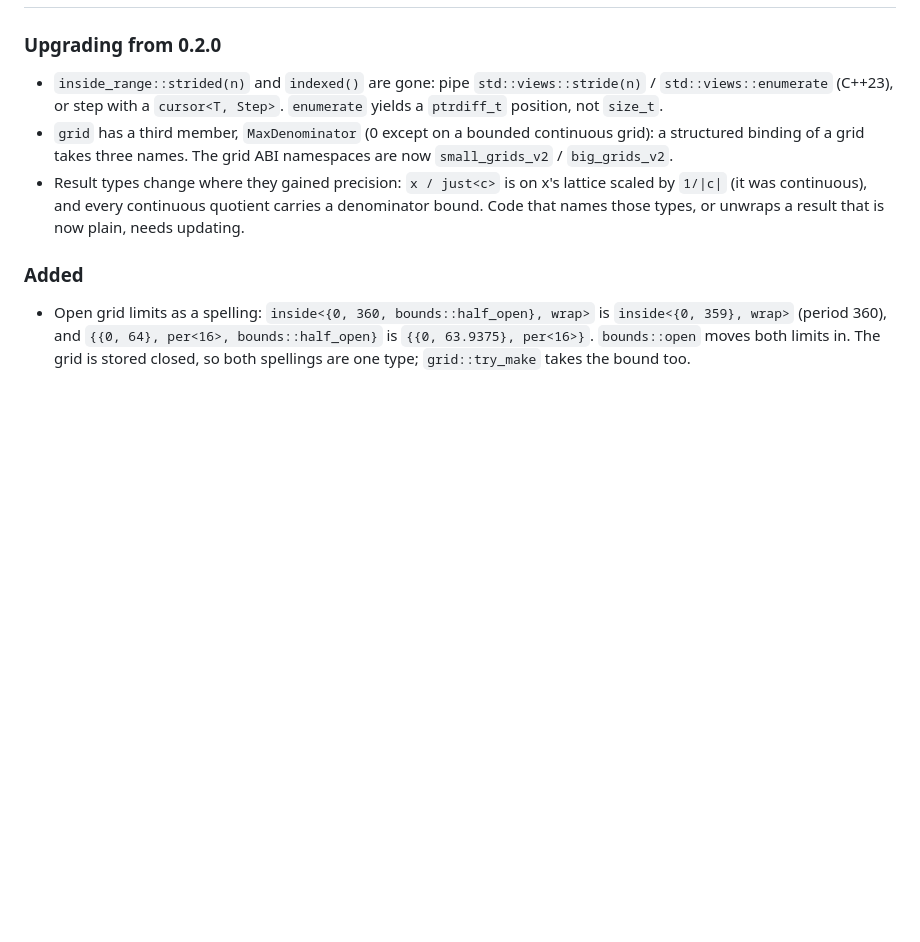
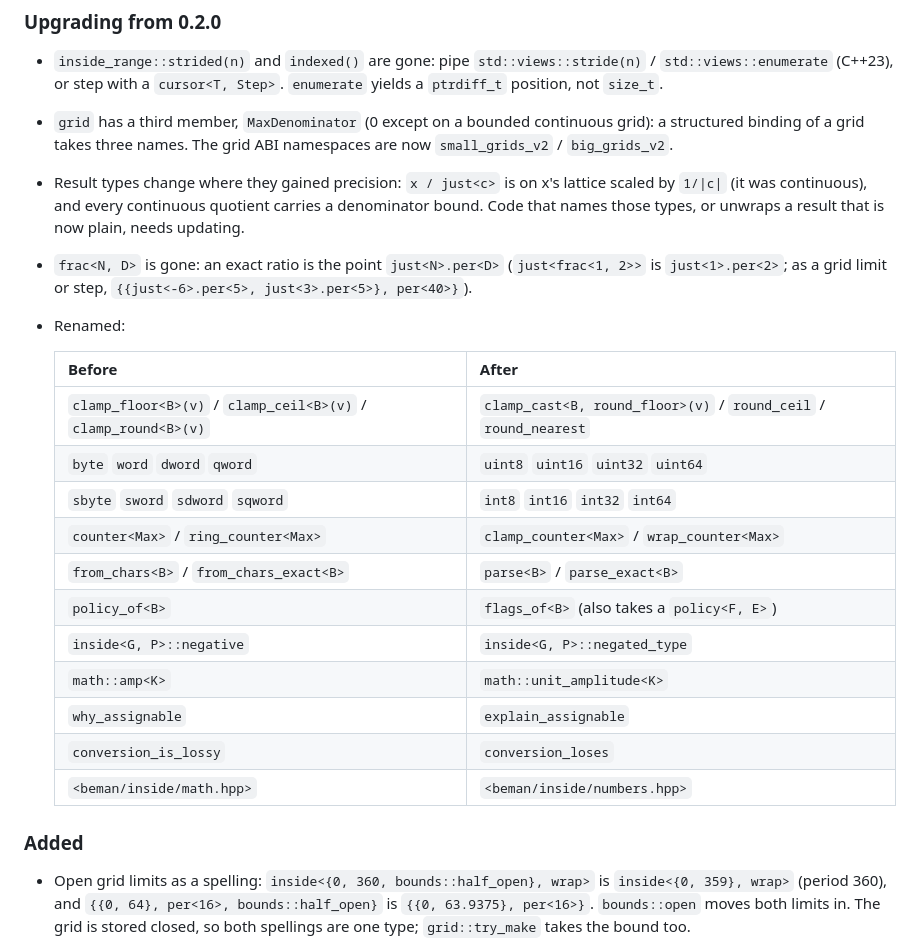
Before and after one commit to PeterNeiss/inside, a Markdown page: CHANGELOG.md, the part around the change. GitHub-like rendering; blank space fills up the shorter version.

Commit message:
CHANGELOG: frac removal and the public renames
Co-Authored-By: Claude Opus 5.5 <noreply@anthropic.com>

```diff
--- a/CHANGELOG.md
+++ b/CHANGELOG.md
@@ -18,6 +18,24 @@ SPDX-License-Identifier: Apache-2.0 WITH LLVM-exception
   lattice scaled by `1/|c|` (it was continuous), and every continuous
   quotient carries a denominator bound. Code that names those types, or
   unwraps a result that is now plain, needs updating.
+- `frac<N, D>` is gone: an exact ratio is the point `just<N>.per<D>`
+  (`just<frac<1, 2>>` is `just<1>.per<2>`; as a grid limit or step,
+  `{{just<-6>.per<5>, just<3>.per<5>}, per<40>}`).
+- Renamed:
+
+  | Before | After |
+  |---|---|
+  | `clamp_floor<B>(v)` / `clamp_ceil<B>(v)` / `clamp_round<B>(v)` | `clamp_cast<B, round_floor>(v)` / `round_ceil` / `round_nearest` |
+  | `byte` `word` `dword` `qword` | `uint8` `uint16` `uint32` `uint64` |
+  | `sbyte` `sword` `sdword` `sqword` | `int8` `int16` `int32` `int64` |
+  | `counter<Max>` / `ring_counter<Max>` | `clamp_counter<Max>` / `wrap_counter<Max>` |
+  | `from_chars<B>` / `from_chars_exact<B>` | `parse<B>` / `parse_exact<B>` |
+  | `policy_of<B>` | `flags_of<B>` (also takes a `policy<F, E>`) |
+  | `inside<G, P>::negative` | `inside<G, P>::negated_type` |
+  | `math::amp<K>` | `math::unit_amplitude<K>` |
+  | `why_assignable` | `explain_assignable` |
+  | `conversion_is_lossy` | `conversion_loses` |
+  | `<beman/inside/math.hpp>` | `<beman/inside/numbers.hpp>` |
 
 ### Added
 
```
